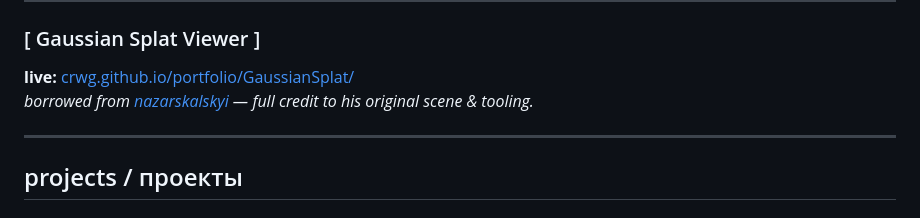
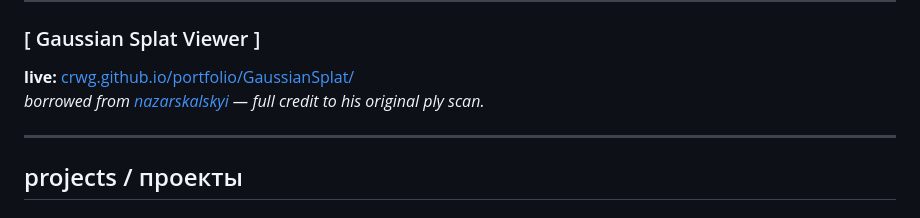
Before and after one commit to crwg/crwg.github.io, a Markdown page: README.md, the part around the change. Rendered like a GitHub page.

Commit message:
Update credit wording for Gaussian Splat Viewer

```diff
--- a/README.md
+++ b/README.md
@@ -21,7 +21,7 @@
 
 ### [ Gaussian Splat Viewer ]
 **live:** [crwg.github.io/portfolio/GaussianSplat/](https://crwg.github.io/portfolio/GaussianSplat/)
-*borrowed from [nazarskalskyi](https://superspl.at/scene/e720a778) — full credit to his original scene & tooling.*
+*borrowed from [nazarskalskyi](https://superspl.at/scene/e720a778) — full credit to his original ply scan.*
 
 ---
 
```
